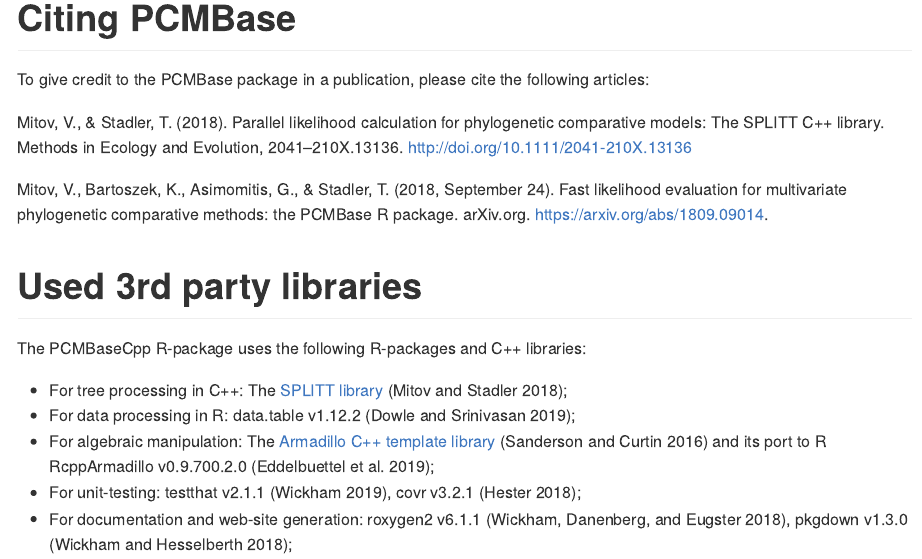
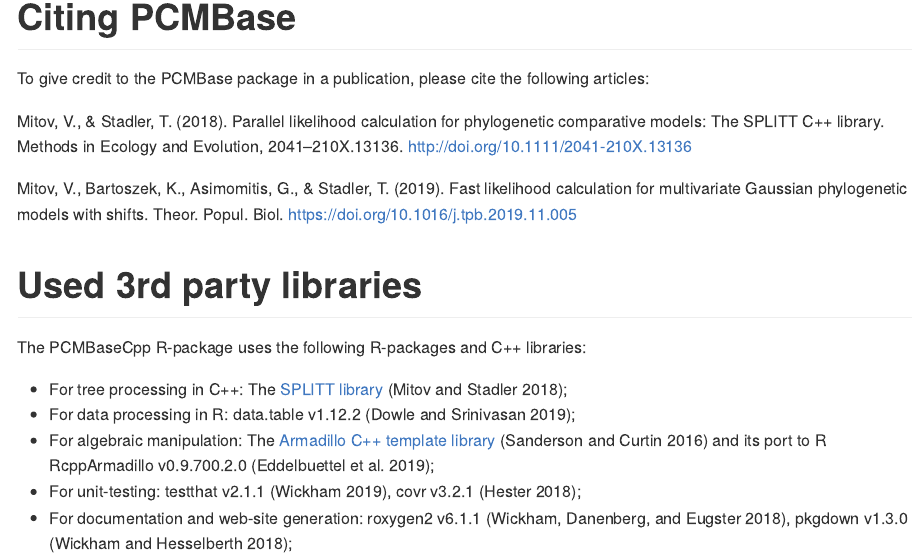
Before and after one commit to MehediHasanSM/PCMBaseCppCustom, an R Markdown document (README.Rmd): the page in a window 1100 px wide, from 4500 px down before the commit and from 1100 px down after it, so that both start at the same text. The pictures show the output file README.md that the author committed with the source, drawn offline in the style of GitHub; badge pictures from the web are left out.

Commit message:
Updated citation to published article in TPB.

```diff
--- a/README.Rmd
+++ b/README.Rmd
@@ -74,7 +74,7 @@
 
 Mitov, V., & Stadler, T. (2018). Parallel likelihood calculation for phylogenetic comparative models: The SPLITT C++ library. Methods in Ecology and Evolution, 2041–210X.13136. http://doi.org/10.1111/2041-210X.13136
 
-Mitov, V., Bartoszek, K., Asimomitis, G., & Stadler, T. (2018, September 24). Fast likelihood evaluation for multivariate phylogenetic comparative methods: the PCMBase R package. arXiv.org. https://arxiv.org/abs/1809.09014.
+Mitov, V., Bartoszek, K., Asimomitis, G., & Stadler, T. (2019). Fast likelihood calculation for multivariate Gaussian phylogenetic models with shifts. Theor. Popul. Biol. https://doi.org/10.1016/j.tpb.2019.11.005
 
 # Used 3rd party libraries
 
--- a/vignettes/REFERENCES.bib
+++ b/vignettes/REFERENCES.bib
@@ -307,13 +307,9 @@
 
 @article{Mitov:2018fl,
 author = {Mitov, Venelin and Bartoszek, Krzysztof and Asimomitis, Georgios and Stadler, Tanja},
-title = {{Fast likelihood evaluation for multivariate phylogenetic comparative methods: the PCMBase R package}},
-journal = {arXiv.org},
-year = {2018},
-eprint = {1809.09014},
-eprinttype = {arxiv},
-eprintclass = {q-bio.PE},
-pages = {arXiv:1809.09014},
-month = sep,
-annote = {34 pages, 6 figures}
+title = {{Fast likelihood calculation for multivariate Gaussian phylogenetic models with shifts}},
+journal = {Theor. Popul. Biol.},
+year = {2019},
+month = dec,
+doi = {10.1016/j.tpb.2019.11.005}
 }
```
Also changed, not shown: README.md, 3 other files.
